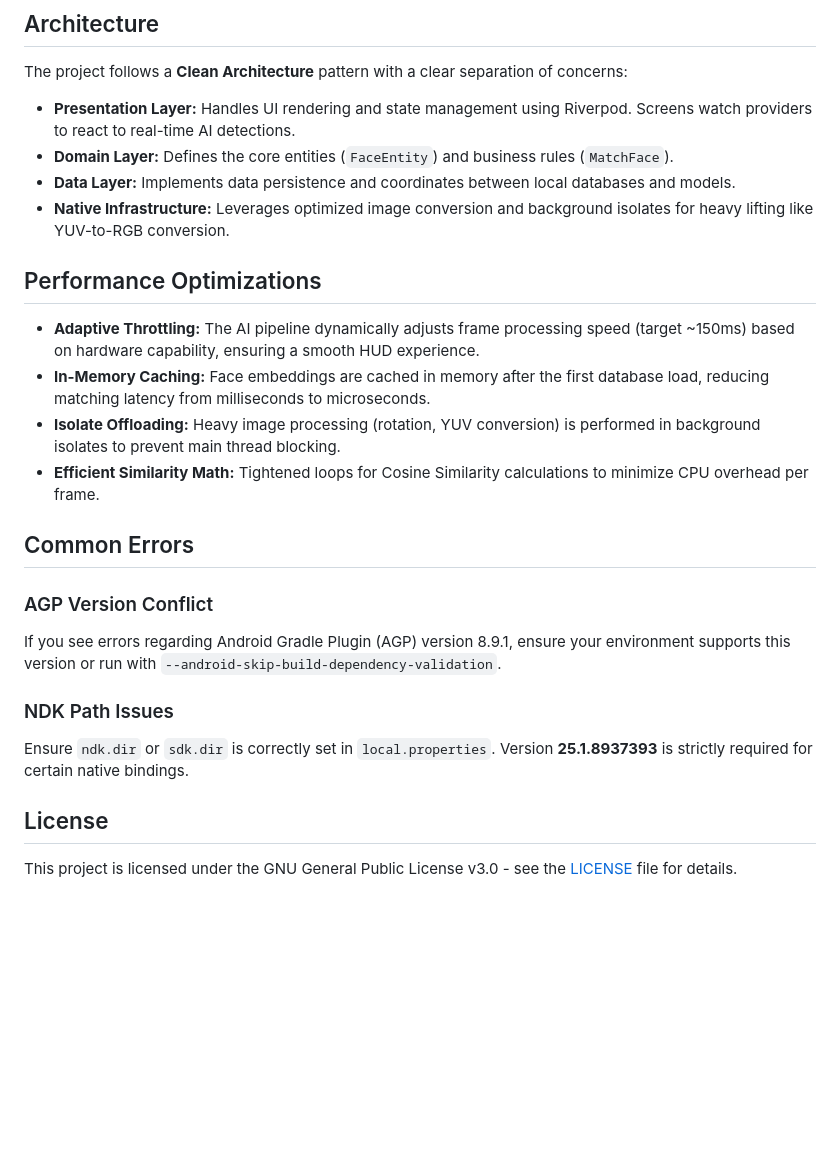
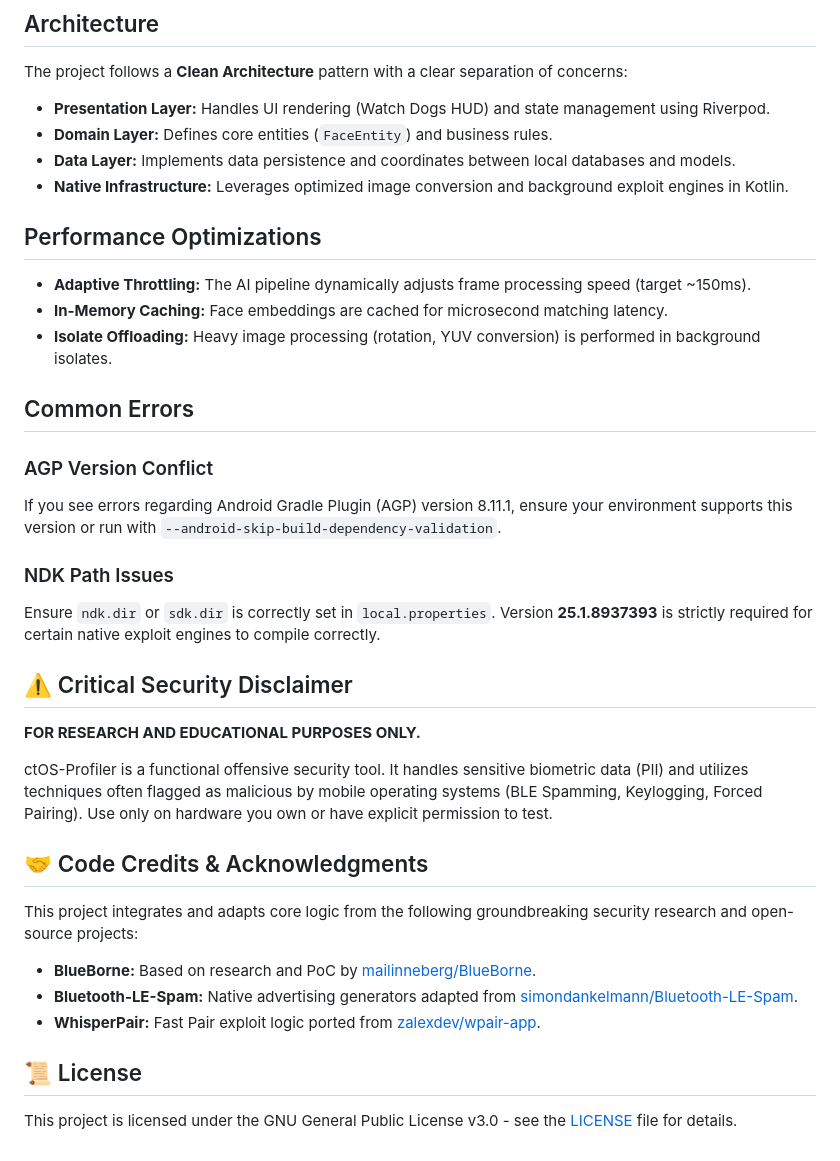
Before and after one commit to logm1lo/ctOS-Profiler, a Markdown page: README.md, the part around one of its changes. Rendered like a GitHub page; blank space fills up the shorter version.

```diff
--- a/README.md
+++ b/README.md
@@ -92,26 +84,39 @@ ctOS-Profiler/
 
 The project follows a **Clean Architecture** pattern with a clear separation of concerns:
 
-* **Presentation Layer:** Handles UI rendering and state management using Riverpod. Screens watch providers to react to real-time AI detections.
-* **Domain Layer:** Defines the core entities (`FaceEntity`) and business rules (`MatchFace`).
+* **Presentation Layer:** Handles UI rendering (Watch Dogs HUD) and state management using Riverpod.
+* **Domain Layer:** Defines core entities (`FaceEntity`) and business rules.
 * **Data Layer:** Implements data persistence and coordinates between local databases and models.
-* **Native Infrastructure:** Leverages optimized image conversion and background isolates for heavy lifting like YUV-to-RGB conversion.
+* **Native Infrastructure:** Leverages optimized image conversion and background exploit engines in Kotlin.
 
 ## Performance Optimizations
 
-* **Adaptive Throttling:** The AI pipeline dynamically adjusts frame processing speed (target ~150ms) based on hardware capability, ensuring a smooth HUD experience.
-* **In-Memory Caching:** Face embeddings are cached in memory after the first database load, reducing matching latency from milliseconds to microseconds.
-* **Isolate Offloading:** Heavy image processing (rotation, YUV conversion) is performed in background isolates to prevent main thread blocking.
-* **Efficient Similarity Math:** Tightened loops for Cosine Similarity calculations to minimize CPU overhead per frame.
+* **Adaptive Throttling:** The AI pipeline dynamically adjusts frame processing speed (target ~150ms).
+* **In-Memory Caching:** Face embeddings are cached for microsecond matching latency.
+* **Isolate Offloading:** Heavy image processing (rotation, YUV conversion) is performed in background isolates.
 
 ## Common Errors
 
 ### AGP Version Conflict
-If you see errors regarding Android Gradle Plugin (AGP) version 8.9.1, ensure your environment supports this version or run with `--android-skip-build-dependency-validation`.
+If you see errors regarding Android Gradle Plugin (AGP) version 8.11.1, ensure your environment supports this version or run with `--android-skip-build-dependency-validation`.
 
 ### NDK Path Issues
-Ensure `ndk.dir` or `sdk.dir` is correctly set in `local.properties`. Version **25.1.8937393** is strictly required for certain native bindings.
+Ensure `ndk.dir` or `sdk.dir` is correctly set in `local.properties`. Version **25.1.8937393** is strictly required for certain native exploit engines to compile correctly.
 
-## License
+## ⚠️ Critical Security Disclaimer
+
+**FOR RESEARCH AND EDUCATIONAL PURPOSES ONLY.**
+
+ctOS-Profiler is a functional offensive security tool. It handles sensitive biometric data (PII) and utilizes techniques often flagged as malicious by mobile operating systems (BLE Spamming, Keylogging, Forced Pairing). Use only on hardware you own or have explicit permission to test.
+
+## 🤝 Code Credits & Acknowledgments
+
+This project integrates and adapts core logic from the following groundbreaking security research and open-source projects:
+
+*   **BlueBorne:** Based on research and PoC by [mailinneberg/BlueBorne](https://github.com/mailinneberg/BlueBorne).
+*   **Bluetooth-LE-Spam:** Native advertising generators adapted from [simondankelmann/Bluetooth-LE-Spam](https://github.com/simondankelmann/Bluetooth-LE-Spam).
+*   **WhisperPair:** Fast Pair exploit logic ported from [zalexdev/wpair-app](https://github.com/zalexdev/wpair-app).
+
+## 📜 License
 
 This project is licensed under the GNU General Public License v3.0 - see the [LICENSE](LICENSE) file for details.
```
Also changed, not shown: other parts of README.md (+20 -28 lines).
